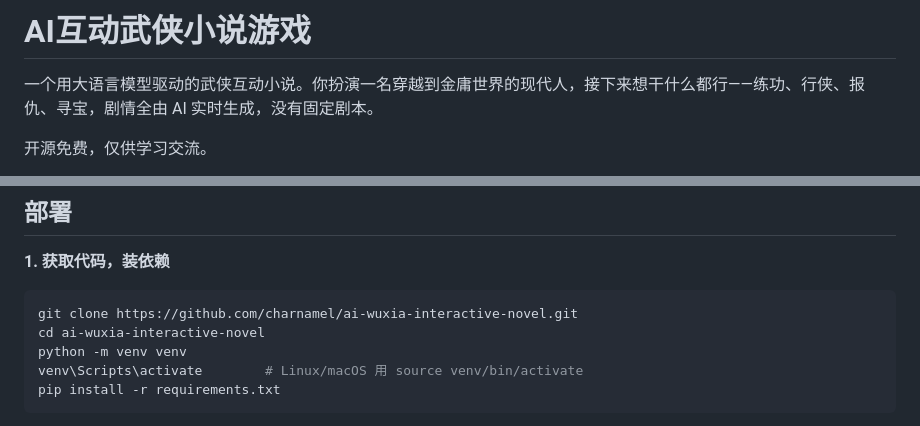
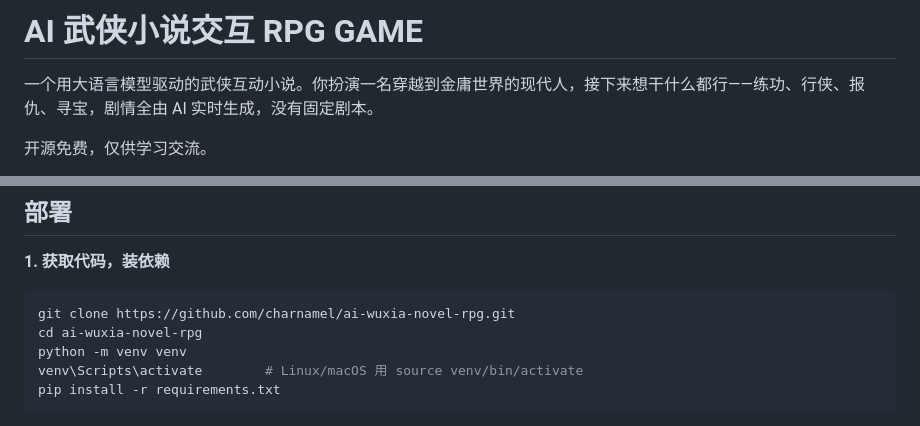
Before and after one commit to charnamel/ai-wuxia-novel-rpg, a Markdown page: README.md, 2 parts joined by grey strips. Drawn GitHub-style.

Commit message:
rename project to AI Wuxia Interactive Novel RPG

````diff
--- a/README.md
+++ b/README.md
@@ -1,4 +1,4 @@
-# AI互动武侠小说游戏
+# AI 武侠小说交互 RPG GAME
 
 一个用大语言模型驱动的武侠互动小说。你扮演一名穿越到金庸世界的现代人，接下来想干什么都行——练功、行侠、报仇、寻宝，剧情全由 AI 实时生成，没有固定剧本。
 
@@ -27,8 +27,8 @@
 **1. 获取代码，装依赖**
 
 ```bash
-git clone https://github.com/charnamel/ai-wuxia-interactive-novel.git
-cd ai-wuxia-interactive-novel
+git clone https://github.com/charnamel/ai-wuxia-novel-rpg.git
+cd ai-wuxia-novel-rpg
 python -m venv venv
 venv\Scripts\activate        # Linux/macOS 用 source venv/bin/activate
 pip install -r requirements.txt
````
Also changed, not shown: docs/01-部署指南.md (+2 -2 lines).
